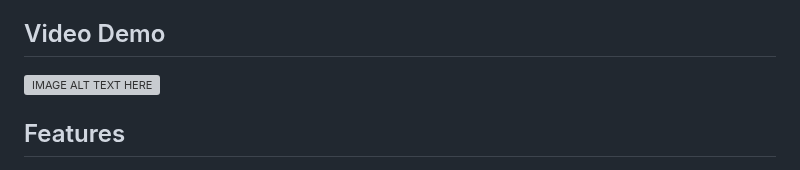
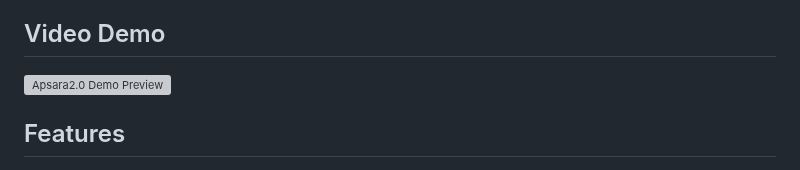
Before and after one commit to shubharthaksangharsha/apsara2.0, a Markdown page: README.md, the part around the change. Drawn GitHub-style; grey boxes are pictures that could not be loaded.

```diff
--- a/README.md
+++ b/README.md
@@ -13,7 +13,7 @@ Apsara 2.0 seamlessly transitions between the roles of a traditional chatbot and
 
 ## Video Demo
 
-[![IMAGE ALT TEXT HERE](https://img.youtube.com/vi/bwbyG1cV1PA/0.jpg)](https://www.youtube.com/watch?v=bwbyG1cV1PA)
+[![Apsara2.0 Demo Preview](https://img.youtube.com/vi/bwbyG1cV1PA/0.jpg)](https://www.youtube.com/embed/bwbyG1cV1PA)
 
 ## Features
 
```
